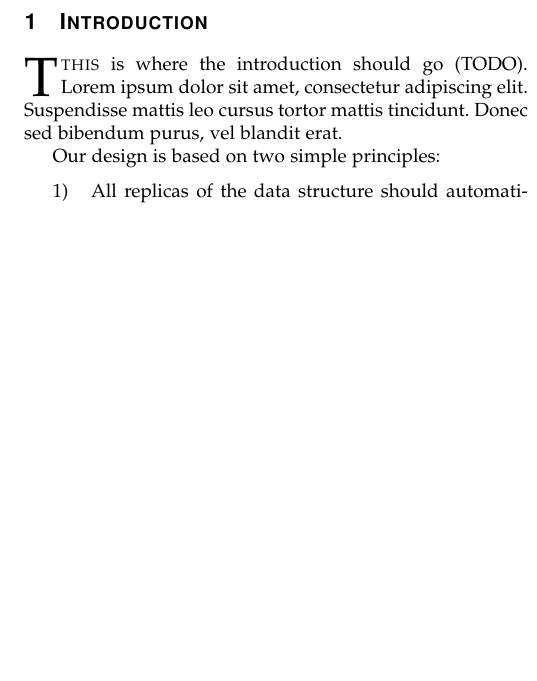
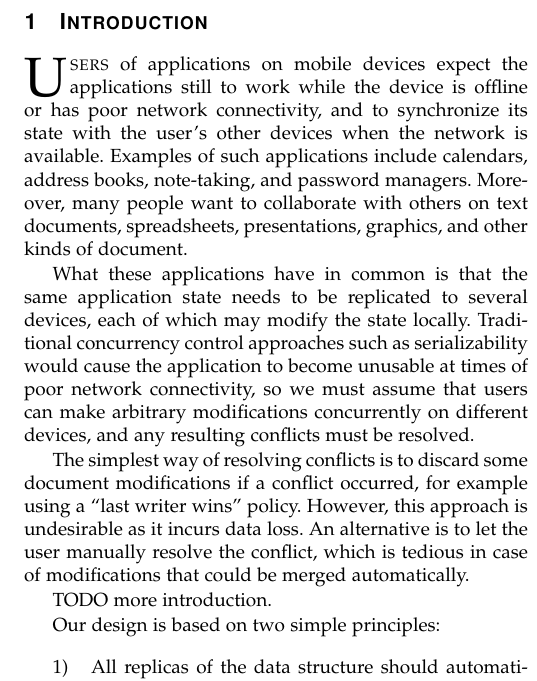
Before and after one commit to trvedata/json-crdt-tpds, a LaTeX paper (trvesync-arb.tex): part of one column of page 1 of 11 before the commit and part of one column of page 1 of 13 after it, cut so that both start at the same text, the shorter picture padded with empty space. Compiled offline with pdfLaTeX; a missing font is replaced by an installed copy or a similar font; a LaTeX package or settings file that is missing is left out.

```diff
--- a/trvesync-arb.tex
+++ b/trvesync-arb.tex
@@ -15,7 +15,7 @@
 \hyphenation{da-ta-cen-ter da-ta-cen-ters net-works time-stamp}
 
 \newif\ifproofdraft
-\proofdraftfalse
+\proofdrafttrue
 
 \newcommand{\evalto}{\;\Longrightarrow\;}
 
@@ -53,7 +53,13 @@
 
 \IEEEraisesectionheading{\section{Introduction}\label{sec:introduction}}
 
-\IEEEPARstart{T}{this} is where the introduction should go (TODO). Lorem ipsum dolor sit amet, consectetur adipiscing elit. Suspendisse mattis leo cursus tortor mattis tincidunt. Donec sed bibendum purus, vel blandit erat.
+\IEEEPARstart{U}{sers} of applications on mobile devices expect the applications still to work while the device is offline or has poor network connectivity, and to synchronize its state with the user's other devices when the network is available. Examples of such applications include calendars, address books, note-taking, and password managers. Moreover, many people want to collaborate with others on text documents, spreadsheets, presentations, graphics, and other kinds of document.
+
+What these applications have in common is that the same application state needs to be replicated to several devices, each of which may modify the state locally. Traditional concurrency control approaches such as serializability would cause the application to become unusable at times of poor network connectivity, so we must assume that users can make arbitrary modifications concurrently on different devices, and any resulting conflicts must be resolved.
+
+The simplest way of resolving conflicts is to discard some document modifications if a conflict occurred, for example using a ``last writer wins'' policy. However, this approach is undesirable as it incurs data loss. An alternative is to let the user manually resolve the conflict, which is tedious in case of modifications that could be merged automatically.
+
+TODO more introduction.
 
 % TODO papers on formal verification of CRDTs or similar:
 % Gotsman et al, "cause I'm strong enough", POPL 2016
```
